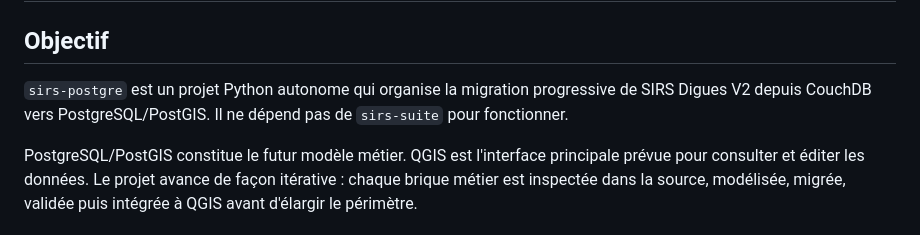
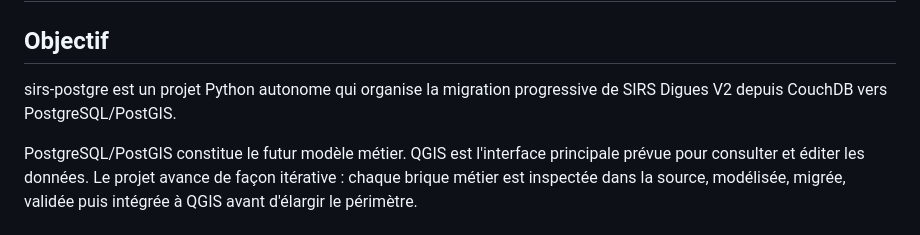
Before and after one commit to jln-codes/digues-app, a Markdown page: README.md, the part around the change. Drawn GitHub-style.

Commit message:
maj README.md 2

```diff
--- a/README.md
+++ b/README.md
@@ -2,9 +2,8 @@
 
 ## Objectif
 
-`sirs-postgre` est un projet Python autonome qui organise la migration progressive
-de SIRS Digues V2 depuis CouchDB vers PostgreSQL/PostGIS. Il ne dépend pas de
-`sirs-suite` pour fonctionner.
+sirs-postgre est un projet Python autonome qui organise la migration progressive
+de SIRS Digues V2 depuis CouchDB vers PostgreSQL/PostGIS.
 
 PostgreSQL/PostGIS constitue le futur modèle métier. QGIS est l'interface
 principale prévue pour consulter et éditer les données. Le projet avance de façon
```
